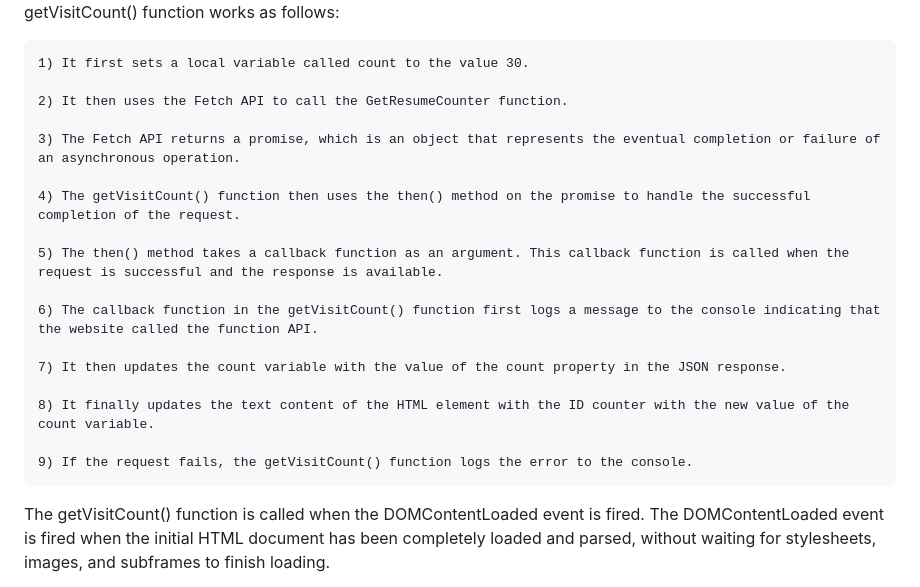
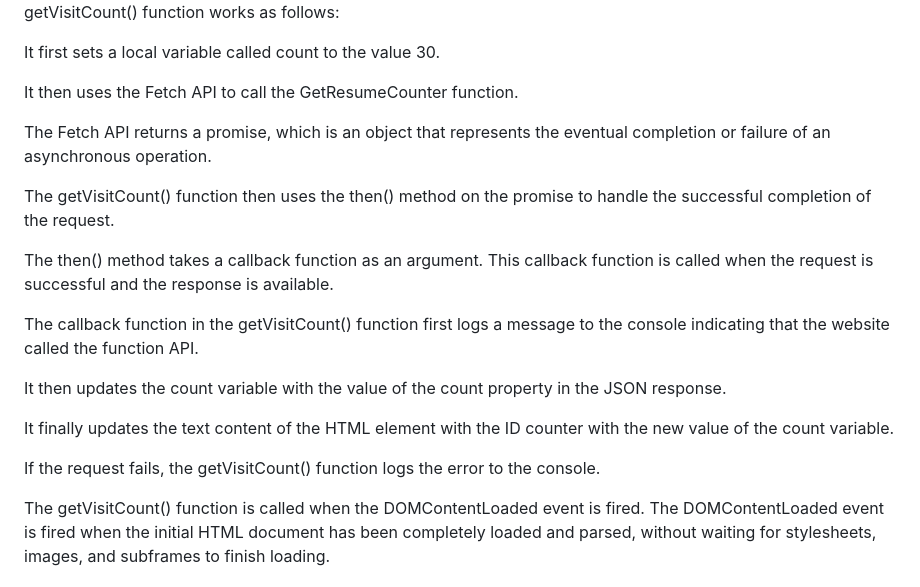
Before and after one commit to Tansin9/azure-portfolio, a Markdown page: README.md, the part around one of its changes. Rendered like a GitHub page.

```diff
--- a/README.md
+++ b/README.md
@@ -22,23 +22,23 @@ Creating a potfoli website which will hold resume and project documentation of a
 ![javacode](image-5.png)
 The getVisitCount() function works as follows:
 
-    1) It first sets a local variable called count to the value 30.
+It first sets a local variable called count to the value 30.
 
-    2) It then uses the Fetch API to call the GetResumeCounter function.
+It then uses the Fetch API to call the GetResumeCounter function.
 
-    3) The Fetch API returns a promise, which is an object that represents the eventual completion or failure of an asynchronous operation.
+The Fetch API returns a promise, which is an object that represents the eventual completion or failure of an asynchronous operation.
 
-    4) The getVisitCount() function then uses the then() method on the promise to handle the successful completion of the request.
+ The getVisitCount() function then uses the then() method on the promise to handle the successful completion of the request.
 
-    5) The then() method takes a callback function as an argument. This callback function is called when the request is successful and the response is available.
+ The then() method takes a callback function as an argument. This callback function is called when the request is successful and the response is available.
 
-    6) The callback function in the getVisitCount() function first logs a message to the console indicating that the website called the function API.
+The callback function in the getVisitCount() function first logs a message to the console indicating that the website called the function API.
 
-    7) It then updates the count variable with the value of the count property in the JSON response.
+ It then updates the count variable with the value of the count property in the JSON response.
 
-    8) It finally updates the text content of the HTML element with the ID counter with the new value of the count variable.
+It finally updates the text content of the HTML element with the ID counter with the new value of the count variable.
 
-    9) If the request fails, the getVisitCount() function logs the error to the console.
+ If the request fails, the getVisitCount() function logs the error to the console.
 
 The getVisitCount() function is called when the DOMContentLoaded event is fired. The DOMContentLoaded event is fired when the initial HTML document has been completely loaded and parsed, without waiting for stylesheets, images, and subframes to finish loading.
 
```
Also changed, not shown: other parts of README.md (+2 -2 lines).
